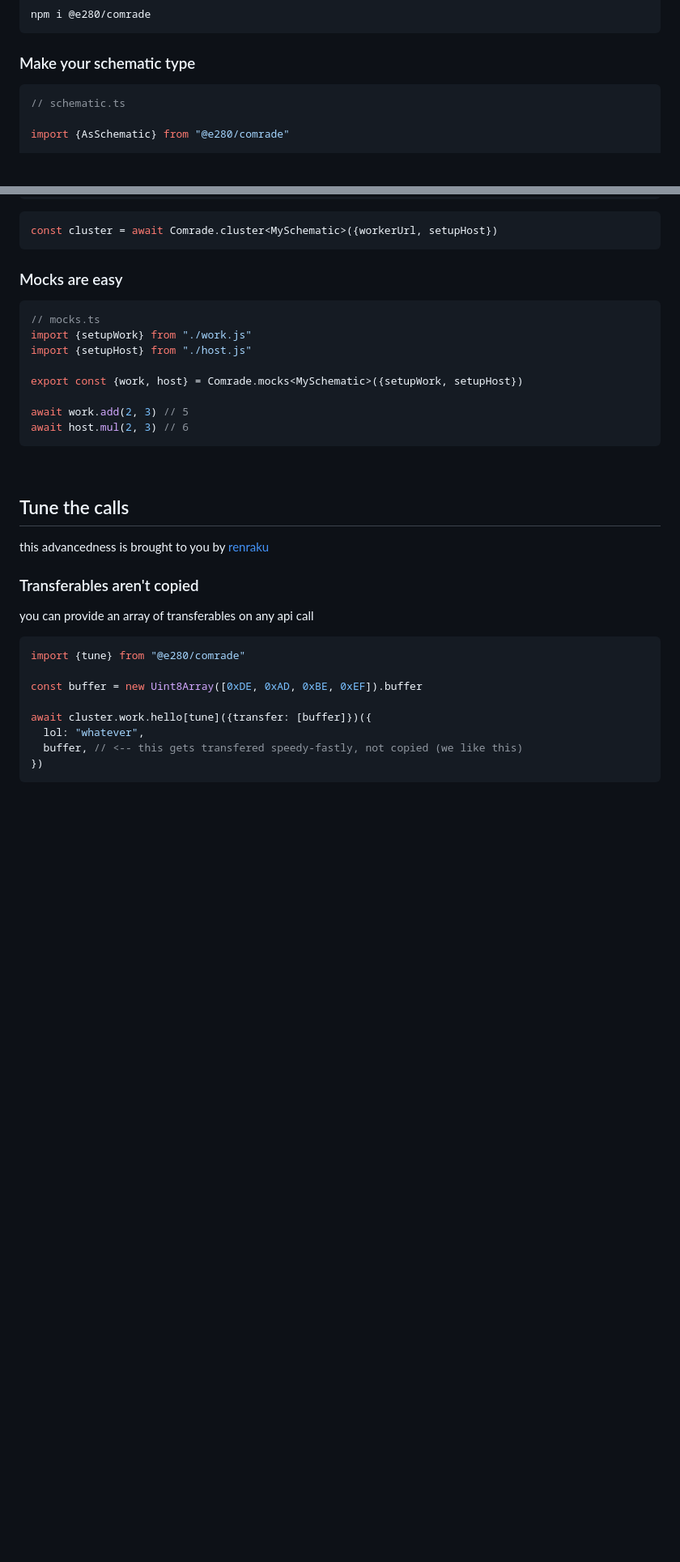
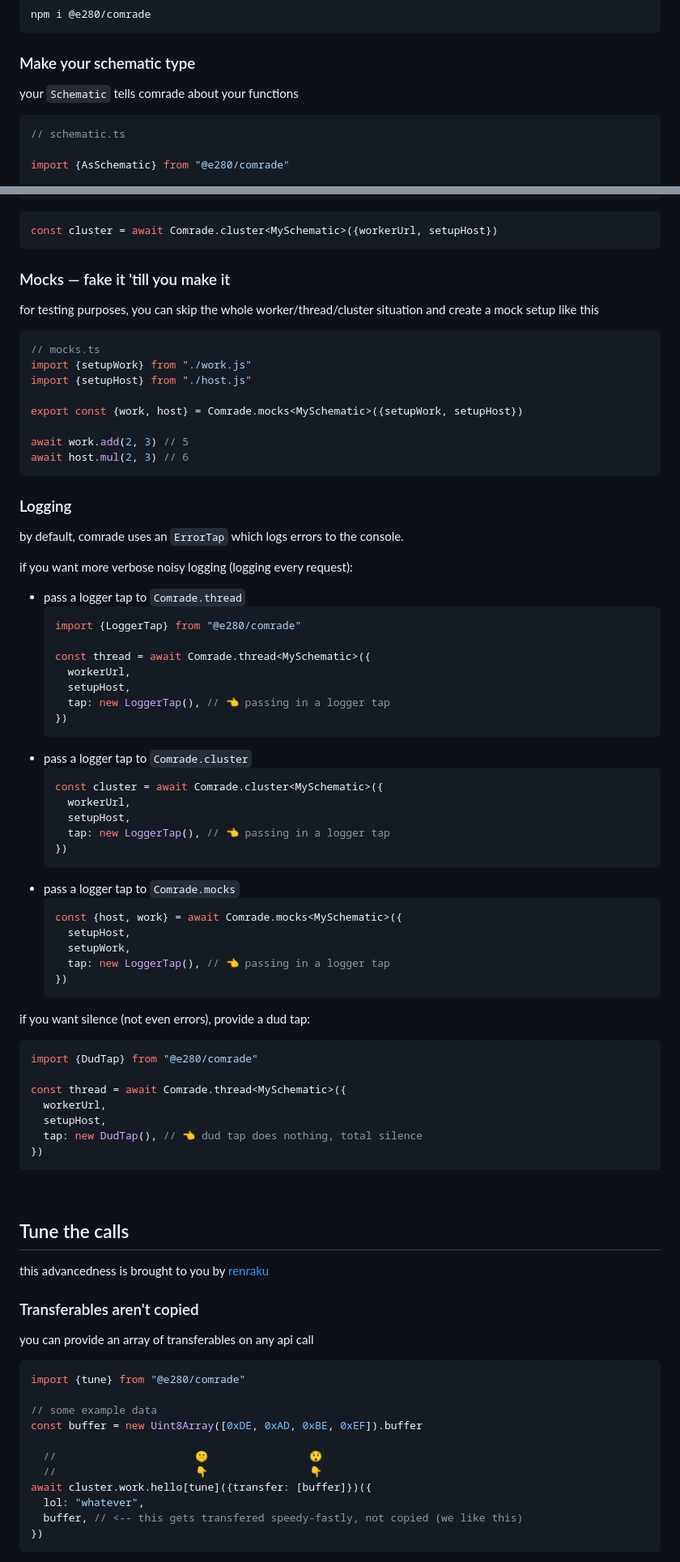
Before and after one commit to e280/comrade, a Markdown page: README.md, 2 parts joined by grey strips. Shown: that part at 81% size. Drawn GitHub-style; blank space fills up the shorter version.

Commit message:
improve: readme, logging, etc

````diff
--- a/README.md
+++ b/README.md
@@ -21,6 +21,7 @@ npm i @e280/comrade
 ```
 
 ### Make your schematic type
+your `Schematic` tells comrade about your functions
 ```ts
 // schematic.ts
 
@@ -195,7 +209,8 @@ const thread = await Comrade.thread<MySchematic>({workerUrl, setupHost})
 const cluster = await Comrade.cluster<MySchematic>({workerUrl, setupHost})
 ```
 
-### Mocks are easy
+### Mocks — fake it 'till you make it
+for testing purposes, you can skip the whole worker/thread/cluster situation and create a mock setup like this
 ```ts
 // mocks.ts
 import {setupWork} from "./work.js"
@@ -205,6 +220,48 @@ export const {work, host} = Comrade.mocks<MySchematic>({setupWork, setupHost})
 
 await work.add(2, 3) // 5
 await host.mul(2, 3) // 6
+```
+
+### Logging
+by default, comrade uses an `ErrorTap` which logs errors to the console.
+
+if you want more verbose noisy logging (logging every request):
+- pass a logger tap to `Comrade.thread`
+    ```ts
+    import {LoggerTap} from "@e280/comrade"
+
+    const thread = await Comrade.thread<MySchematic>({
+      workerUrl,
+      setupHost,
+      tap: new LoggerTap(), // 👈 passing in a logger tap
+    })
+    ```
+- pass a logger tap to `Comrade.cluster`
+    ```ts
+    const cluster = await Comrade.cluster<MySchematic>({
+      workerUrl,
+      setupHost,
+      tap: new LoggerTap(), // 👈 passing in a logger tap
+    })
+    ```
+- pass a logger tap to `Comrade.mocks`
+    ```ts
+    const {host, work} = await Comrade.mocks<MySchematic>({
+      setupHost,
+      setupWork,
+      tap: new LoggerTap(), // 👈 passing in a logger tap
+    })
+    ```
+
+if you want silence (not even errors), provide a dud tap:
+```ts
+import {DudTap} from "@e280/comrade"
+
+const thread = await Comrade.thread<MySchematic>({
+  workerUrl,
+  setupHost,
+  tap: new DudTap(), // 👈 dud tap does nothing, total silence
+})
 ```
 
 <br/>
@@ -218,8 +275,11 @@ you can provide an array of transferables on any api call
 ```ts
 import {tune} from "@e280/comrade"
 
+// some example data
 const buffer = new Uint8Array([0xDE, 0xAD, 0xBE, 0xEF]).buffer
 
+  //                      🤫                😲
+  //                      👇                👇
 await cluster.work.hello[tune]({transfer: [buffer]})({
   lol: "whatever",
   buffer, // <-- this gets transfered speedy-fastly, not copied (we like this)
````
Also changed, not shown: other parts of README.md (+31 -16 lines).
